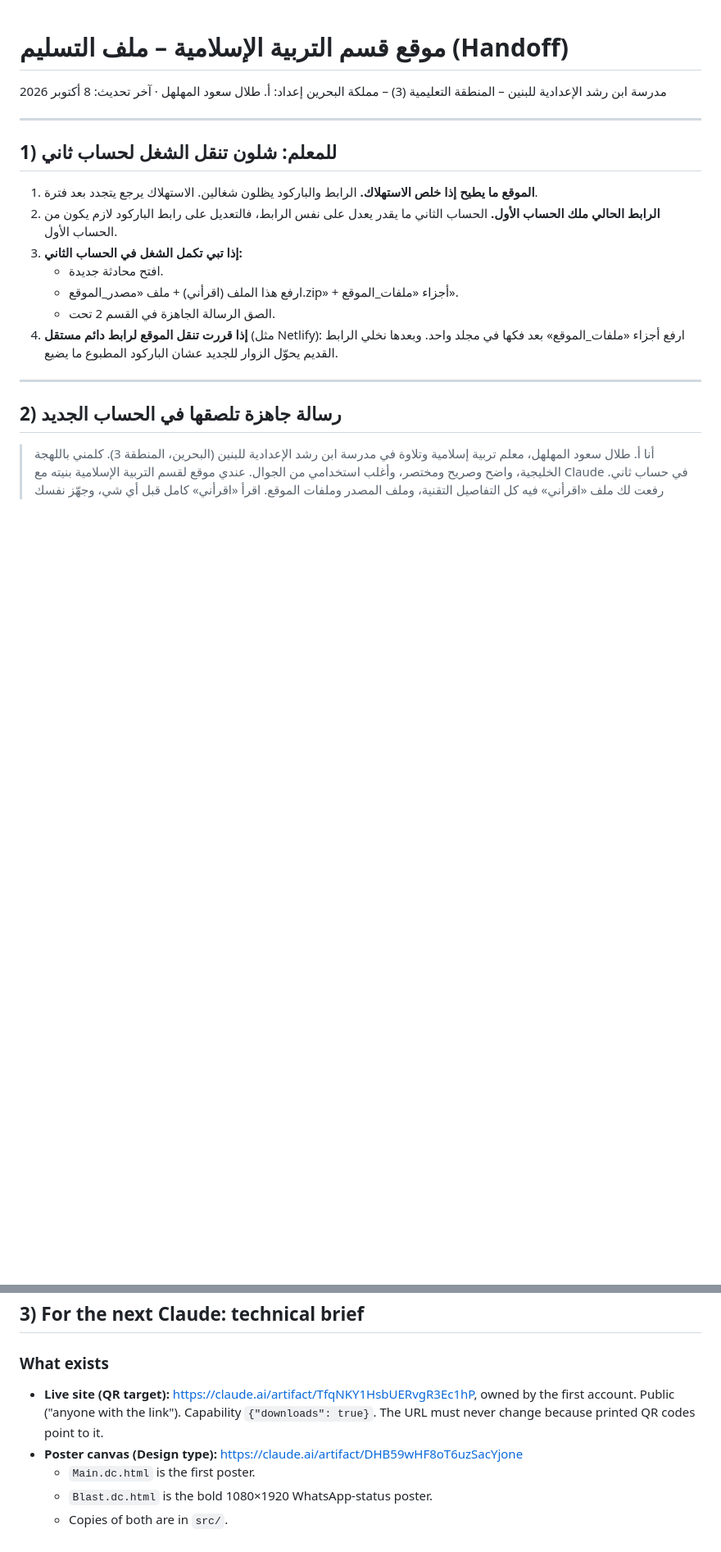
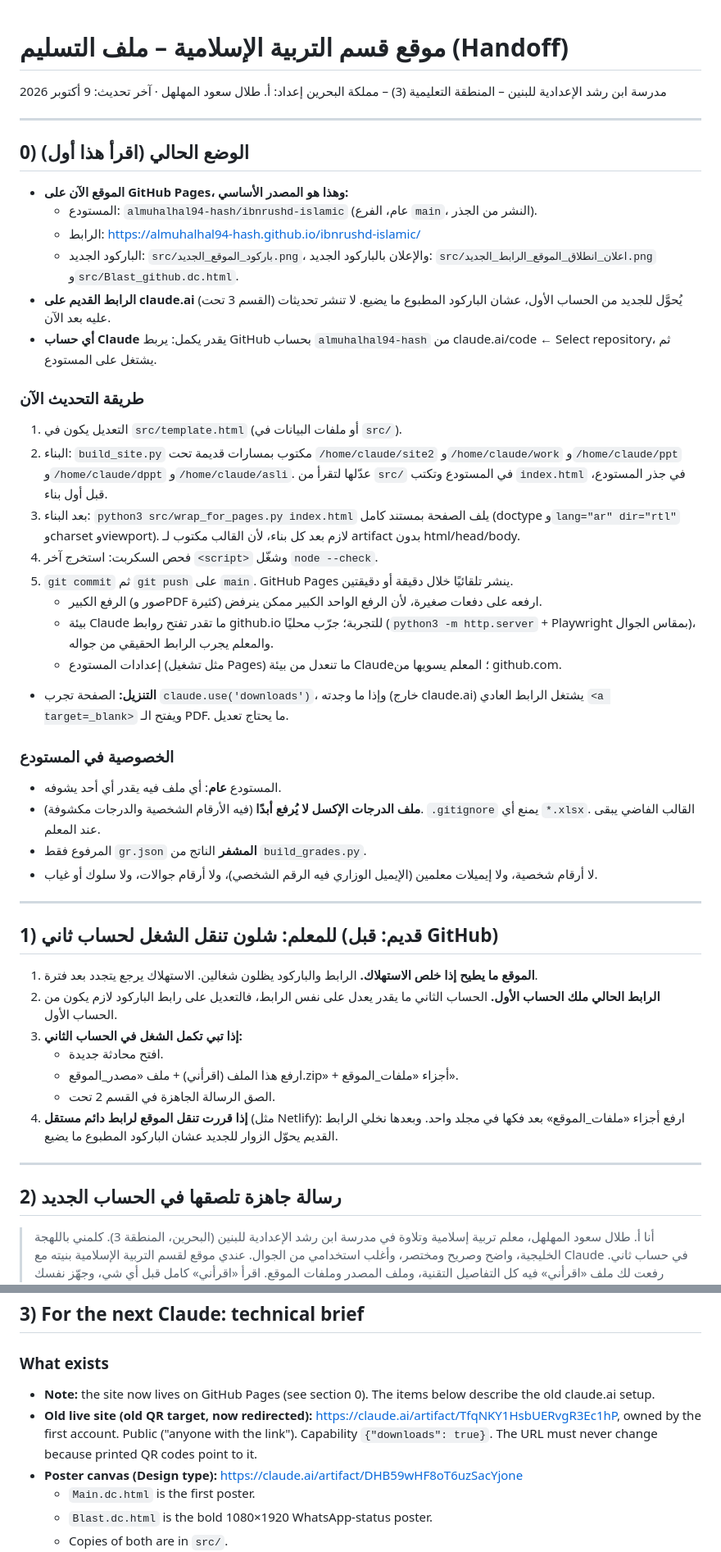
Before and after one commit to almuhalhal94-hash/ibnrushd-islamic, a Markdown page: src/اقرأني_HANDOFF.md, 2 parts joined by grey strips. Shown at 82% size. Rendered like a GitHub page; blank space fills up the shorter version.

Commit message:
تحديث ملف التسليم بعد النقل إلى GitHub Pages
Co-Authored-By: Claude Opus 5.5 <noreply@anthropic.com>
Claude-Session: https://claude.ai/code/session_019RDYJCaLk7B7DkjgCVPT3M

```diff
--- a/src/اقرأني_HANDOFF.md
+++ b/src/اقرأني_HANDOFF.md
@@ -1,11 +1,39 @@
 # موقع قسم التربية الإسلامية – ملف التسليم (Handoff)
 
 مدرسة ابن رشد الإعدادية للبنين – المنطقة التعليمية (3) – مملكة البحرين
-إعداد: أ. طلال سعود المهلهل · آخر تحديث: 8 أكتوبر 2026
+إعداد: أ. طلال سعود المهلهل · آخر تحديث: 9 أكتوبر 2026
 
 ---
 
-## 1) للمعلم: شلون تنقل الشغل لحساب ثاني
+## 0) الوضع الحالي (اقرأ هذا أول)
+
+- **الموقع الآن على GitHub Pages، وهذا هو المصدر الأساسي:**
+  - المستودع: `almuhalhal94-hash/ibnrushd-islamic` (عام، الفرع `main`، النشر من الجذر).
+  - الرابط: https://almuhalhal94-hash.github.io/ibnrushd-islamic/
+  - الباركود الجديد: `src/باركود_الموقع_الجديد.png`، والإعلان بالباركود الجديد: `src/اعلان_انطلاق_الموقع_الرابط_الجديد.png` و`src/Blast_github.dc.html`.
+- **الرابط القديم على claude.ai** (القسم 3 تحت) يُحوَّل للجديد من الحساب الأول، عشان الباركود المطبوع ما يضيع. لا تنشر تحديثات عليه بعد الآن.
+- **أي حساب Claude** يقدر يكمل: يربط GitHub بحساب `almuhalhal94-hash` من claude.ai/code ← Select repository، ثم يشتغل على المستودع.
+
+### طريقة التحديث الآن
+1. التعديل يكون في `src/template.html` (أو ملفات البيانات في `src/`).
+2. البناء: `build_site.py` مكتوب بمسارات قديمة تحت `/home/claude/site2` و`/home/claude/work` و`/home/claude/ppt` و`/home/claude/dppt` و`/home/claude/asli`. عدّلها لتقرأ من `src/` في المستودع وتكتب `index.html` في جذر المستودع، قبل أول بناء.
+3. بعد البناء: `python3 src/wrap_for_pages.py index.html` يلف الصفحة بمستند كامل (doctype و`lang="ar" dir="rtl"` وcharset وviewport). لازم بعد كل بناء، لأن القالب مكتوب لـ artifact بدون html/head/body.
+4. فحص السكربت: استخرج آخر `<script>` وشغّل `node --check`.
+5. `git commit` ثم `git push` على `main`. GitHub Pages ينشر تلقائيًا خلال دقيقة أو دقيقتين.
+   - الرفع الكبير (صور وPDF كثيرة) ارفعه على دفعات صغيرة، لأن الرفع الواحد الكبير ممكن ينرفض.
+   - بيئة Claude ما تقدر تفتح روابط github.io للتجربة؛ جرّب محليًا (`python3 -m http.server` + Playwright بمقاس الجوال)، والمعلم يجرب الرابط الحقيقي من جواله.
+   - إعدادات المستودع (مثل تشغيل Pages) ما تنعدل من بيئة Claude؛ المعلم يسويها من github.com.
+- **التنزيل:** الصفحة تجرب `claude.use('downloads')`، وإذا ما وجدته (خارج claude.ai) يشتغل الرابط العادي `<a target=_blank>` ويفتح الـ PDF. ما يحتاج تعديل.
+
+### الخصوصية في المستودع
+- المستودع **عام**: أي ملف فيه يقدر أي أحد يشوفه.
+- **ملف الدرجات الإكسل لا يُرفع أبدًا** (فيه الأرقام الشخصية والدرجات مكشوفة). `.gitignore` يمنع أي `*.xlsx`. القالب الفاضي يبقى عند المعلم.
+- المرفوع فقط `gr.json` **المشفر** الناتج من `build_grades.py`.
+- لا أرقام شخصية، ولا إيميلات معلمين (الإيميل الوزاري فيه الرقم الشخصي)، ولا أرقام جوالات، ولا سلوك أو غياب.
+
+---
+
+## 1) للمعلم: شلون تنقل الشغل لحساب ثاني (قديم: قبل GitHub)
 
 1. **الموقع ما يطيح إذا خلص الاستهلاك.** الرابط والباركود يظلون شغالين. الاستهلاك يرجع يتجدد بعد فترة.
 2. **الرابط الحالي ملك الحساب الأول.** الحساب الثاني ما يقدر يعدل على نفس الرابط، فالتعديل على رابط الباركود لازم يكون من الحساب الأول.
@@ -27,7 +55,8 @@
 ## 3) For the next Claude: technical brief
 
 ### What exists
-- **Live site (QR target):** https://claude.ai/artifact/TfqNKY1HsbUERvgR3Ec1hP, owned by the first account. Public ("anyone with the link"). Capability `{"downloads": true}`. The URL must never change because printed QR codes point to it.
+- **Note:** the site now lives on GitHub Pages (see section 0). The items below describe the old claude.ai setup.
+- **Old live site (old QR target, now redirected):** https://claude.ai/artifact/TfqNKY1HsbUERvgR3Ec1hP, owned by the first account. Public ("anyone with the link"). Capability `{"downloads": true}`. The URL must never change because printed QR codes point to it.
 - **Poster canvas (Design type):** https://claude.ai/artifact/DHB59wHF8oT6uzSacYjone
   - `Main.dc.html` is the first poster.
   - `Blast.dc.html` is the bold 1080×1920 WhatsApp-status poster.
```
